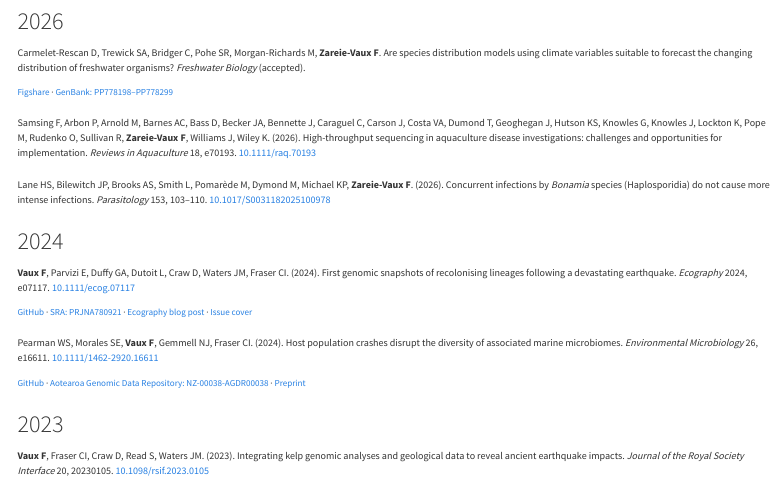
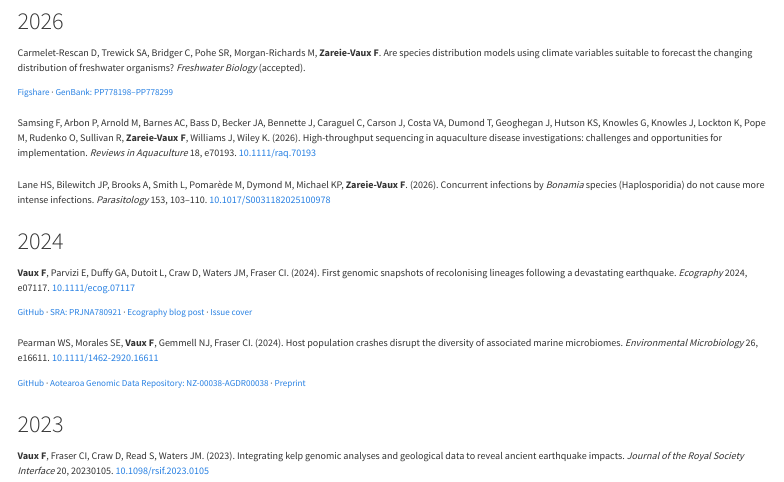
Before and after one commit to fvaux/fvaux.github.io, a Quarto document (publications.qmd): the page in a window 1100 px wide, from 620 px down. Rendered offline with R 4.5, knitr and Pandoc in place of Quarto, with nearby package versions; menus at the side of the page are left out.

Commit message:
Update website

```diff
--- a/publications.qmd
+++ b/publications.qmd
@@ -47,7 +47,7 @@ Samsing F, Arbon P, Arnold M, Barnes AC, Bass D, Becker JA, Bennette J, Caraguel
 
 ::: {.publication}
 
-Lane HS, Bilewitch JP, Brooks AS, Smith L, Pomarède M, Dymond M, Michael KP, **Zareie-Vaux F**. (2026). Concurrent infections by *Bonamia* species (Haplosporidia) do not cause more intense infections. *Parasitology* 153, 103–110. [10.1017/S0031182025100978](https://doi.org/10.1017/S0031182025100978)
+Lane HS, Bilewitch JP, Brooks A, Smith L, Pomarède M, Dymond M, Michael KP, **Zareie-Vaux F**. (2026). Concurrent infections by *Bonamia* species (Haplosporidia) do not cause more intense infections. *Parasitology* 153, 103–110. [10.1017/S0031182025100978](https://doi.org/10.1017/S0031182025100978)
 
 :::
 
```
Also changed, not shown: .quarto/idx/publications.qmd.json, docs/search.json, 1 other file.
